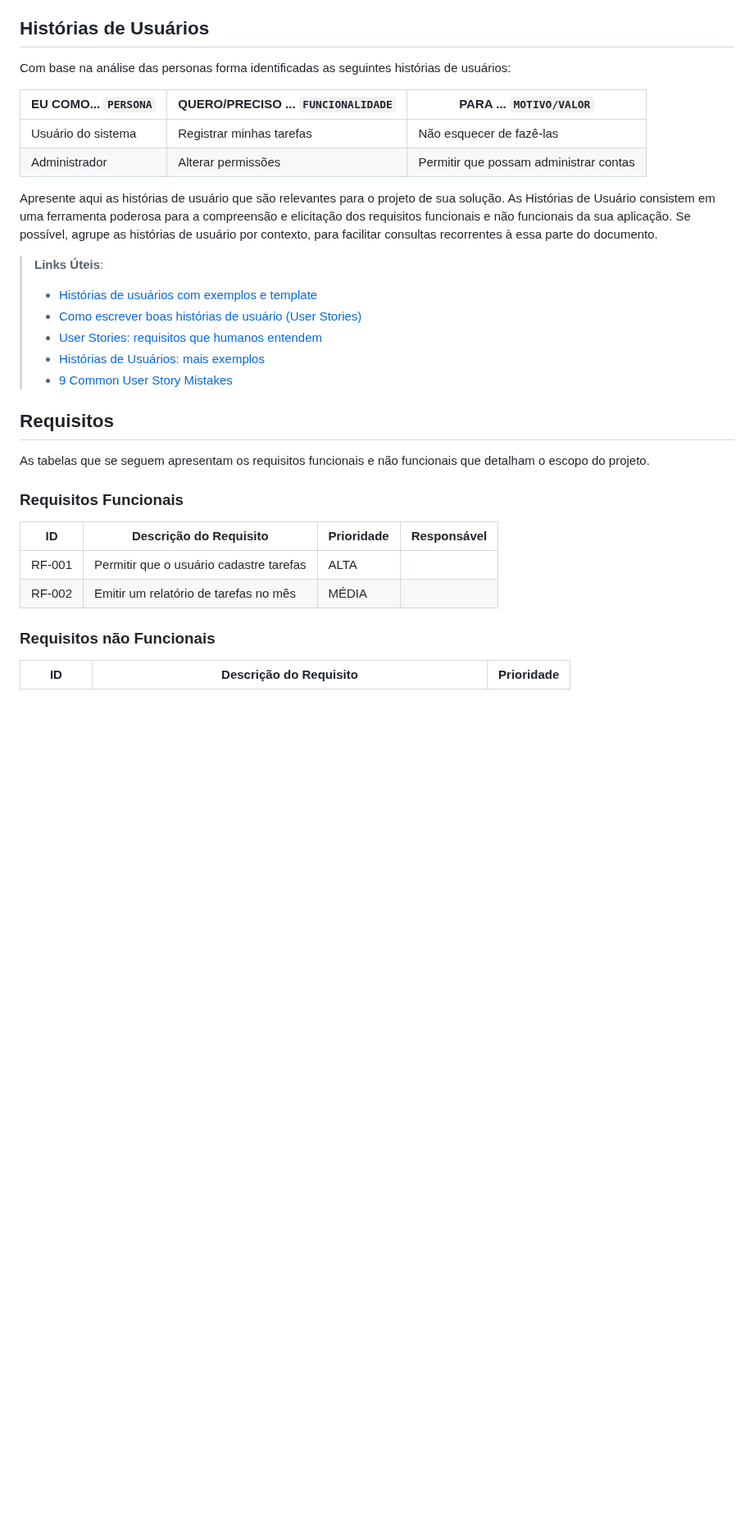
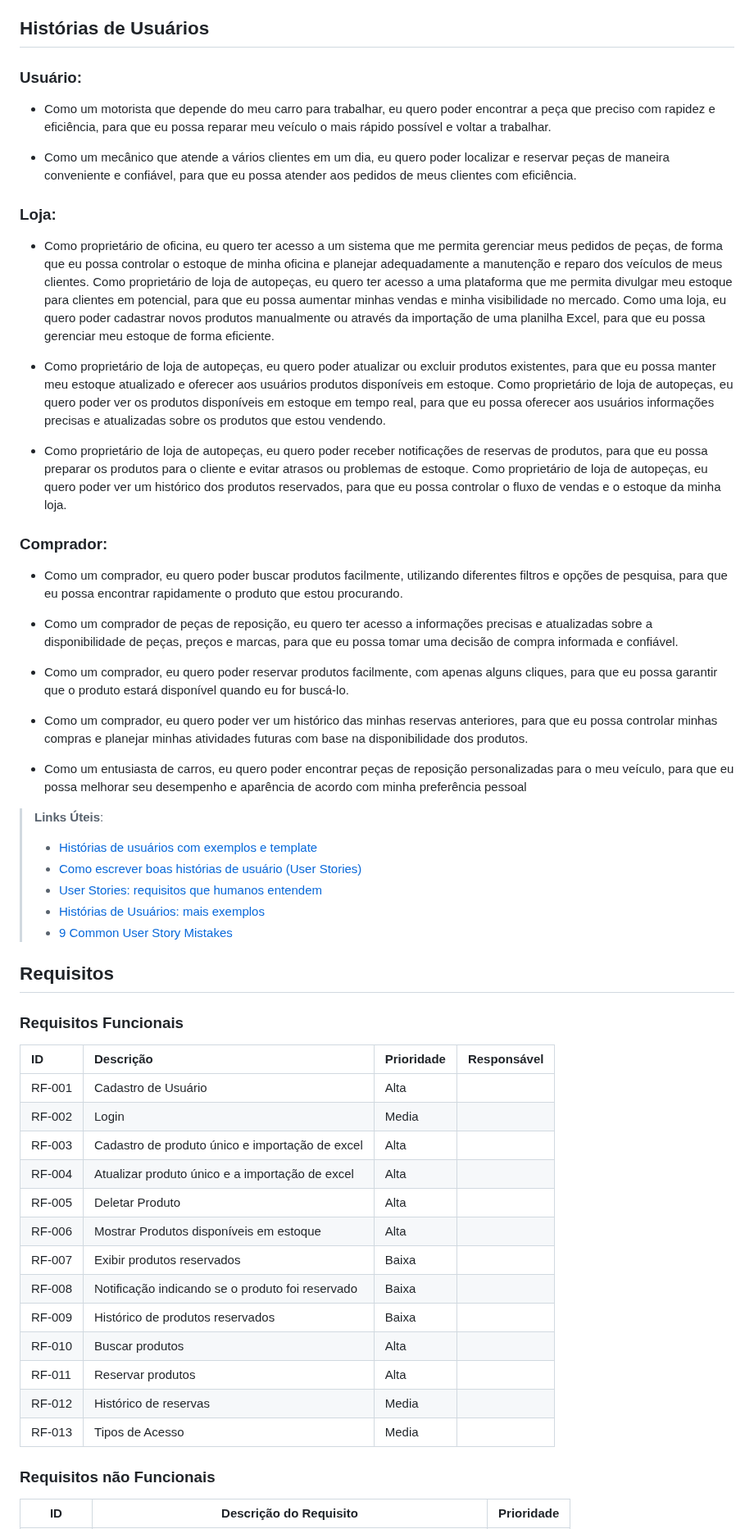
Before and after one commit to ICEI-PUC-Minas-PBR-SI/pbr-si-2023-1-p1-proj-web-g10-grupo10, a Markdown page: docs/especification.md, the part around one of its changes. Shown at 82% size. GitHub-like rendering; blank space fills up the shorter version.

Commit message:
Adicionado algumas especificações do ´projeto

```diff
--- a/docs/especification.md
+++ b/docs/especification.md
@@ -22,14 +27,33 @@ Lembre-se que você deve ser enumerar e descrever precisamente e personalizada t
 
 ## Histórias de Usuários
 
-Com base na análise das personas forma identificadas as seguintes histórias de usuários:
+### Usuário:
+- Como um motorista que depende do meu carro para trabalhar, eu quero poder encontrar a peça que preciso com rapidez e eficiência, para que eu possa reparar meu veículo o mais rápido possível e voltar a trabalhar.
 
-|EU COMO... `PERSONA`| QUERO/PRECISO ... `FUNCIONALIDADE` |PARA ... `MOTIVO/VALOR`                 |
-|--------------------|------------------------------------|----------------------------------------|
-|Usuário do sistema  | Registrar minhas tarefas           | Não esquecer de fazê-las               |
-|Administrador       | Alterar permissões                 | Permitir que possam administrar contas |
+- Como um mecânico que atende a vários clientes em um dia, eu quero poder localizar e reservar peças de maneira conveniente e confiável, para que eu possa atender aos pedidos de meus clientes com eficiência.
 
-Apresente aqui as histórias de usuário que são relevantes para o projeto de sua solução. As Histórias de Usuário consistem em uma ferramenta poderosa para a compreensão e elicitação dos requisitos funcionais e não funcionais da sua aplicação. Se possível, agrupe as histórias de usuário por contexto, para facilitar consultas recorrentes à essa parte do documento.
+### Loja:
+- Como proprietário de oficina, eu quero ter acesso a um sistema que me permita gerenciar meus pedidos de peças, de forma que eu possa controlar o estoque de minha oficina e planejar adequadamente a manutenção e reparo dos veículos de meus clientes.
+Como proprietário de loja de autopeças, eu quero ter acesso a uma plataforma que me permita divulgar meu estoque para clientes em potencial, para que eu possa aumentar minhas vendas e minha visibilidade no mercado.
+Como uma loja, eu quero poder cadastrar novos produtos manualmente ou através da importação de uma planilha Excel, para que eu possa gerenciar meu estoque de forma eficiente.
+
+- Como proprietário de loja de autopeças, eu quero poder atualizar ou excluir produtos existentes, para que eu possa manter meu estoque atualizado e oferecer aos usuários produtos disponíveis em estoque.
+Como proprietário de loja de autopeças, eu quero poder ver os produtos disponíveis em estoque em tempo real, para que eu possa oferecer aos usuários informações precisas e atualizadas sobre os produtos que estou vendendo.
+
+- Como proprietário de loja de autopeças, eu quero poder receber notificações de reservas de produtos, para que eu possa preparar os produtos para o cliente e evitar atrasos ou problemas de estoque.
+Como proprietário de loja de autopeças, eu quero poder ver um histórico dos produtos reservados, para que eu possa controlar o fluxo de vendas e o estoque da minha loja.
+
+### Comprador:
+- Como um comprador, eu quero poder buscar produtos facilmente, utilizando diferentes filtros e opções de pesquisa, para que eu possa encontrar rapidamente o produto que estou procurando.
+
+- Como um comprador de peças de reposição, eu quero ter acesso a informações precisas e atualizadas sobre a disponibilidade de peças, preços e marcas, para que eu possa tomar uma decisão de compra informada e confiável.
+
+- Como um comprador, eu quero poder reservar produtos facilmente, com apenas alguns cliques, para que eu possa garantir que o produto estará disponível quando eu for buscá-lo.
+
+- Como um comprador, eu quero poder ver um histórico das minhas reservas anteriores, para que eu possa controlar minhas compras e planejar minhas atividades futuras com base na disponibilidade dos produtos.
+
+- Como um entusiasta de carros, eu quero poder encontrar peças de reposição personalizadas para o meu veículo, para que eu possa melhorar seu desempenho e aparência de acordo com minha preferência pessoal
+
 
 > **Links Úteis**:
 > - [Histórias de usuários com exemplos e template](https://www.atlassian.com/br/agile/project-management/user-stories)
@@ -40,15 +64,23 @@ Apresente aqui as histórias de usuário que são relevantes para o projeto de s
 
 ## Requisitos
 
-As tabelas que se seguem apresentam os requisitos funcionais e não funcionais que detalham o escopo do projeto.
-
 ### Requisitos Funcionais
 
-|ID    | Descrição do Requisito  | Prioridade | Responsável |
-|------|-----------------------------------------|----| ----|
-|RF-001| Permitir que o usuário cadastre tarefas | ALTA |  |
-|RF-002| Emitir um relatório de tarefas no mês   | MÉDIA | |
-
+| ID | Descrição | Prioridade | Responsável |
+| :---         |     :---      |          :--- | :---   |
+| RF-001 | Cadastro de Usuário | Alta   |  |
+| RF-002 | Login       | Media     |  |
+| RF-003 | Cadastro de produto único e importação de excel | Alta |  |
+| RF-004 | Atualizar produto único e a importação de excel | Alta |  |
+| RF-005 | Deletar Produto | Alta |  |
+| RF-006 | Mostrar Produtos disponíveis em estoque | Alta |  |
+| RF-007 | Exibir produtos reservados | Baixa |  |
+| RF-008 | Notificação indicando se o produto foi reservado | Baixa |  |
+| RF-009 | Histórico de produtos reservados | Baixa |  |
+| RF-010 | Buscar produtos | Alta |  |
+| RF-011 | Reservar produtos | Alta |  |
+| RF-012 | Histórico de reservas | Media |  |
+| RF-013 | Tipos de Acesso | Media |  |
 
 ### Requisitos não Funcionais
 
```
Also changed, not shown: other parts of docs/especification.md (+7 -2 lines).
